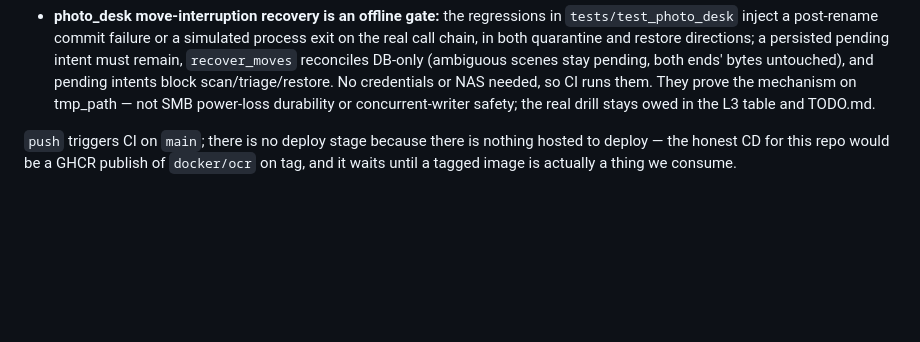
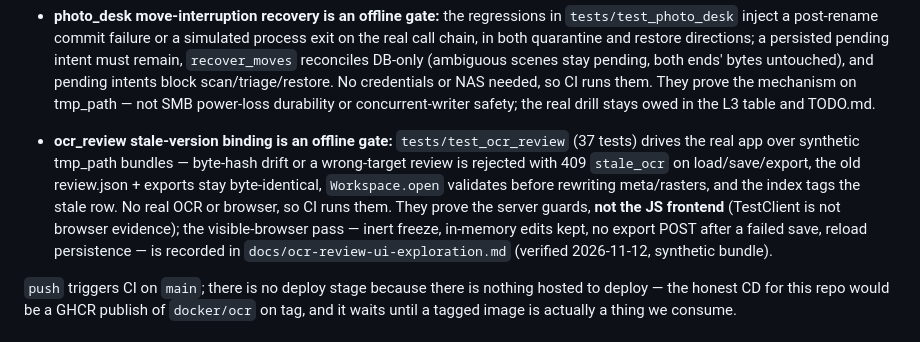
Before and after one commit to cj9208/ai-coding, a Markdown page: docs/verification-gates.md, the part around the change. Rendered like a GitHub page; blank space fills up the shorter version.

Commit message:
record ocr review version-binding gate and browser evidence
the 37 offline tests prove the server-side stale guards, not the JS
frontend; log the visible-browser pass (synthetic bundle, 2026-11-12) in
the design doc and point the L2 gate map at it, so TestClient green is
never mistaken for browser evidence. drag-box re-verification stays owed.

```diff
--- a/docs/verification-gates.md
+++ b/docs/verification-gates.md
@@ -127,6 +127,16 @@ merged under the rule.
   NAS needed, so CI runs them. They prove the mechanism on tmp_path — not SMB
   power-loss durability or concurrent-writer safety; the real drill stays owed
   in the L3 table and TODO.md.
+- **ocr_review stale-version binding is an offline gate:** `tests/test_ocr_review`
+  (37 tests) drives the real app over synthetic tmp_path bundles — byte-hash drift
+  or a wrong-target review is rejected with 409 `stale_ocr` on load/save/export,
+  the old review.json + exports stay byte-identical, `Workspace.open` validates
+  before rewriting meta/rasters, and the index tags the stale row. No real OCR or
+  browser, so CI runs them. They prove the server guards, **not the JS frontend**
+  (TestClient is not browser evidence); the visible-browser pass — inert freeze,
+  in-memory edits kept, no export POST after a failed save, reload persistence —
+  is recorded in `docs/ocr-review-ui-exploration.md` (verified 2026-11-12,
+  synthetic bundle).
 
 `push` triggers CI on `main`; there is no deploy stage because there is nothing
 hosted to deploy — the honest CD for this repo would be a GHCR publish of
```
Also changed, not shown: docs/ocr-review-ui-exploration.md (+1 -1 lines).
